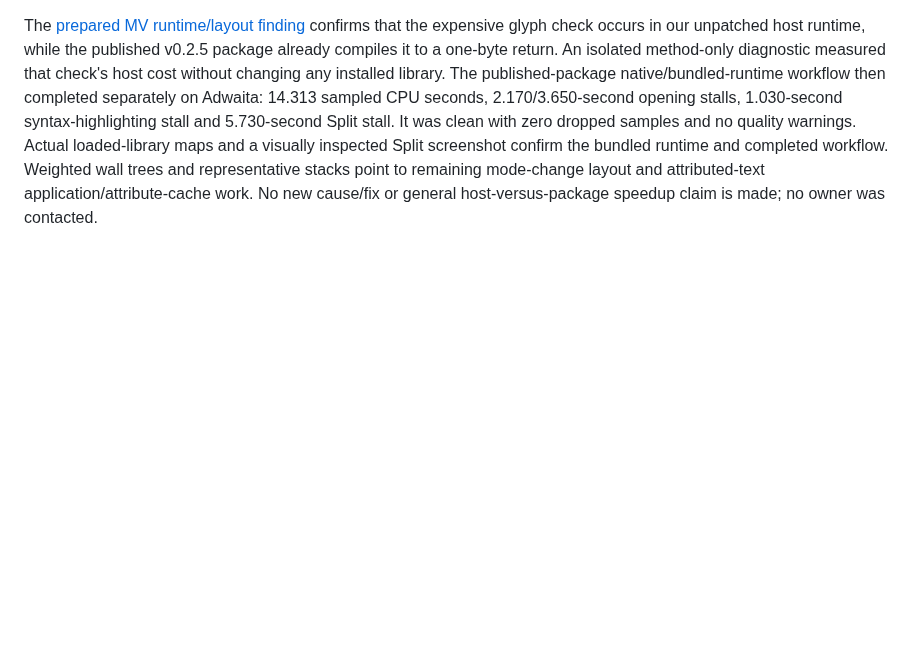
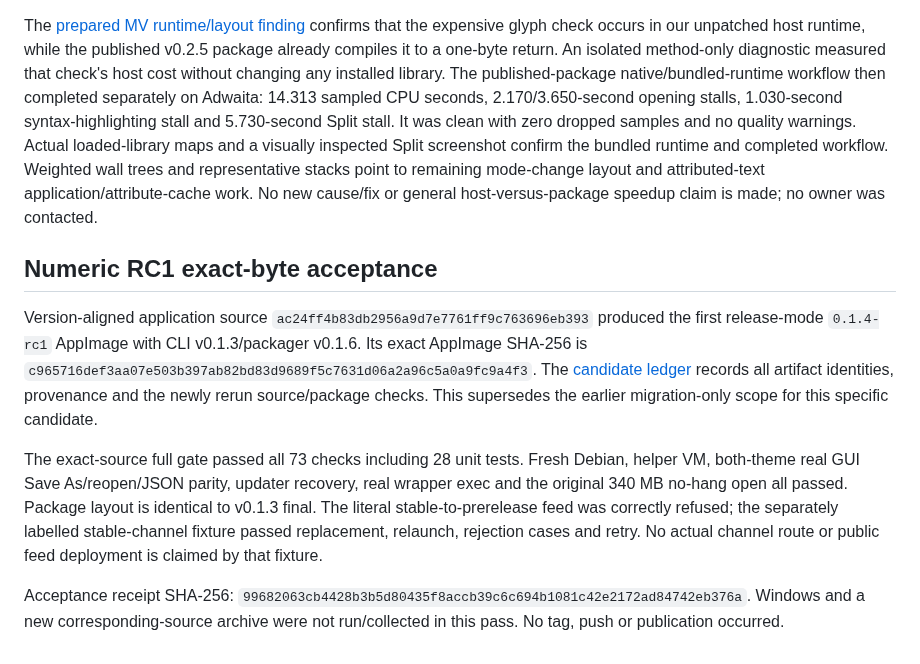
Before and after one commit to danjboyd/gnustep-performance-dashboard, a Markdown page: docs/v0.1.4-validation.md, the part around the change. GitHub-like rendering; blank space fills up the shorter version.

Commit message:
docs: record exact-byte v0.1.4-rc1 Linux acceptance

```diff
--- a/docs/v0.1.4-validation.md
+++ b/docs/v0.1.4-validation.md
@@ -229,3 +229,26 @@ confirm the bundled runtime and completed workflow. Weighted wall trees and
 representative stacks point to remaining mode-change layout and attributed-text
 application/attribute-cache work. No new cause/fix or general host-versus-package
 speedup claim is made; no owner was contacted.
+
+## Numeric RC1 exact-byte acceptance
+
+Version-aligned application source
+`ac24ff4b83db2956a9d7e7761ff9c763696eb393` produced the first release-mode
+`0.1.4-rc1` AppImage with CLI v0.1.3/packager v0.1.6. Its exact AppImage
+SHA-256 is `c965716def3aa07e503b397ab82bd83d9689f5c7631d06a2a96c5a0a9fc9a4f3`.
+The [candidate ledger](releases/v0.1.4-rc1.md) records all artifact identities,
+provenance and the newly rerun source/package checks. This supersedes the
+earlier migration-only scope for this specific candidate.
+
+The exact-source full gate passed all 73 checks including 28 unit tests. Fresh
+Debian, helper VM, both-theme real GUI Save As/reopen/JSON parity, updater
+recovery, real wrapper exec and the original 340 MB no-hang open all passed.
+Package layout is identical to v0.1.3 final. The literal stable-to-prerelease
+feed was correctly refused; the separately labelled stable-channel fixture
+passed replacement, relaunch, rejection cases and retry. No actual channel
+route or public feed deployment is claimed by that fixture.
+
+Acceptance receipt SHA-256:
+`99682063cb4428b3b5d80435f8accb39c6c694b1081c42e2172ad84742eb376a`.
+Windows and a new corresponding-source archive were not run/collected in this
+pass. No tag, push or publication occurred.
```
Also changed, not shown: docs/releases/v0.1.4-rc1.md (added, +91 -0 lines), docs/v0.1.4-plan.md (+9 -0 lines).
